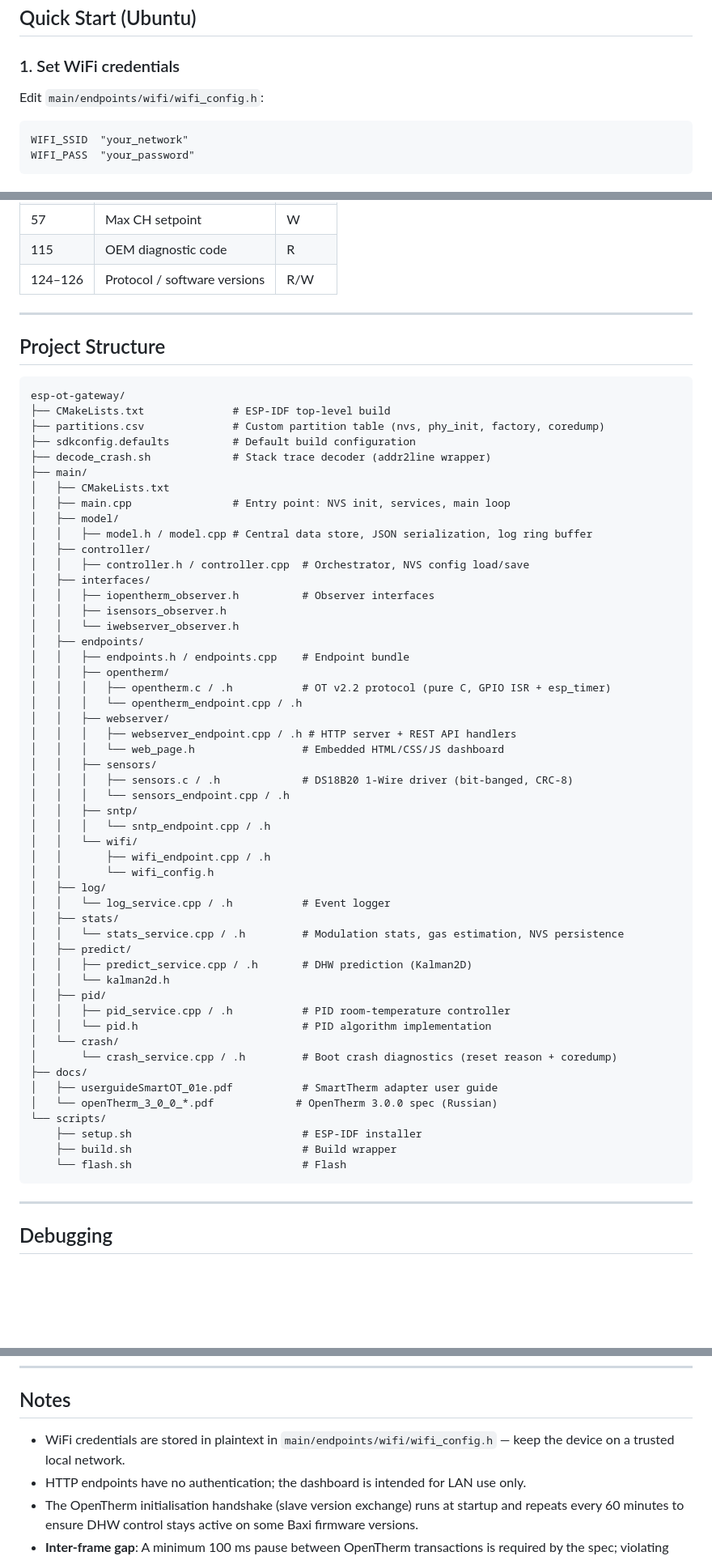
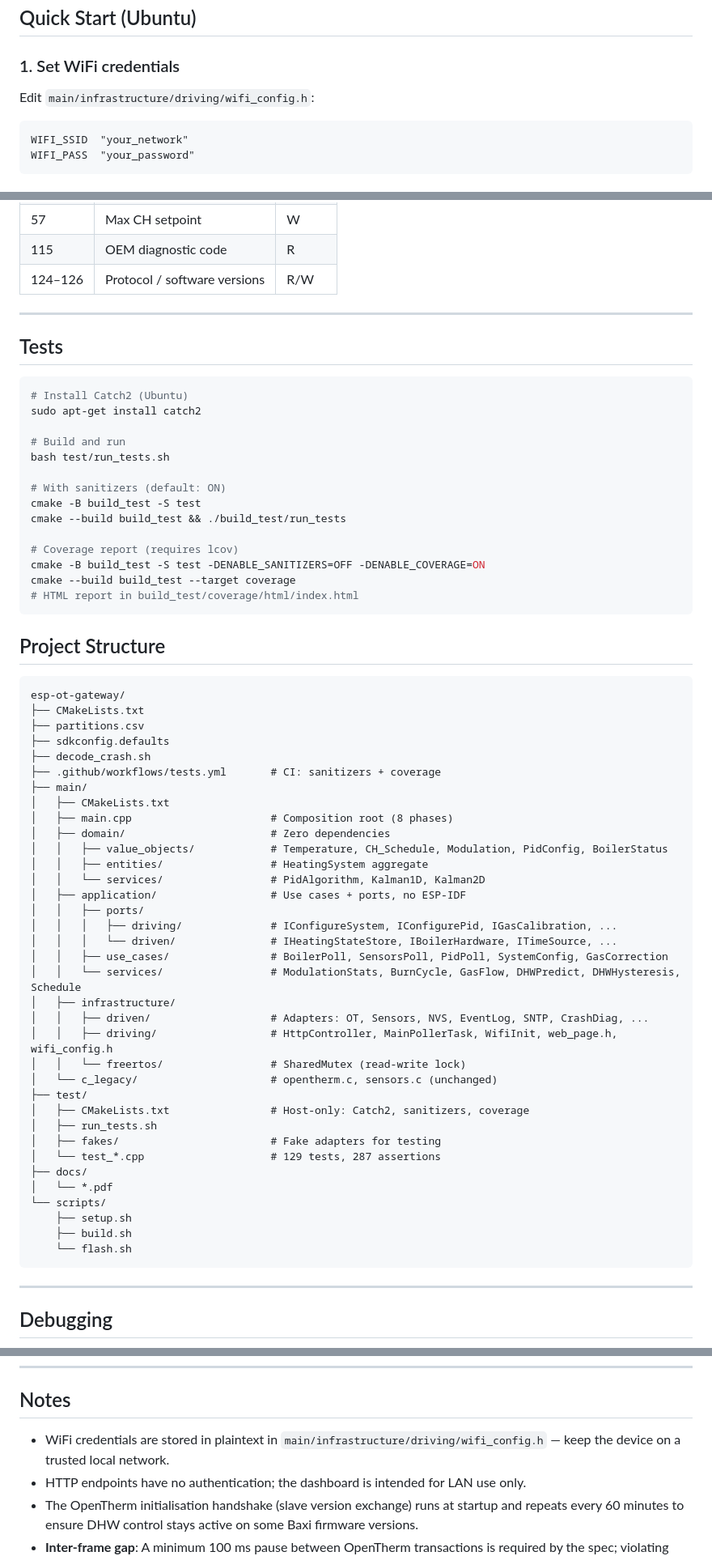
Before and after one commit to sogimu/esp-ot-gateway, a Markdown page: README.md, 3 parts joined by grey strips. Shown at 81% size. GitHub-like rendering; blank space fills up the shorter version.

Commit message:
* Add test status and coverage badges to README * Update project structure to Clean Architecture * Add host test and coverage instructions * Fix wifi_config.h path

````diff
--- a/README.md
+++ b/README.md
@@ -58,7 +61,7 @@ WiFi-connected OpenTherm boiler controller for ESP32. Implements a full OpenTher
 
 ### 1. Set WiFi credentials
 
-Edit `main/endpoints/wifi/wifi_config.h`:
+Edit `main/infrastructure/driving/wifi_config.h`:
 
 ```
 WIFI_SSID  "your_network"
@@ -230,60 +233,63 @@ curl -X POST http://<device-ip>/api/schedule \
 
 ---
 
+## Tests
+
+```bash
+# Install Catch2 (Ubuntu)
+sudo apt-get install catch2
+
+# Build and run
+bash test/run_tests.sh
+
+# With sanitizers (default: ON)
+cmake -B build_test -S test
+cmake --build build_test && ./build_test/run_tests
+
+# Coverage report (requires lcov)
+cmake -B build_test -S test -DENABLE_SANITIZERS=OFF -DENABLE_COVERAGE=ON
+cmake --build build_test --target coverage
+# HTML report in build_test/coverage/html/index.html
+```
+
 ## Project Structure
 
 ```
 esp-ot-gateway/
-├── CMakeLists.txt              # ESP-IDF top-level build
-├── partitions.csv              # Custom partition table (nvs, phy_init, factory, coredump)
-├── sdkconfig.defaults          # Default build configuration
-├── decode_crash.sh             # Stack trace decoder (addr2line wrapper)
+├── CMakeLists.txt
+├── partitions.csv
+├── sdkconfig.defaults
+├── decode_crash.sh
+├── .github/workflows/tests.yml       # CI: sanitizers + coverage
 ├── main/
 │   ├── CMakeLists.txt
-│   ├── main.cpp                # Entry point: NVS init, services, main loop
-│   ├── model/
-│   │   ├── model.h / model.cpp # Central data store, JSON serialization, log ring buffer
-│   ├── controller/
-│   │   ├── controller.h / controller.cpp  # Orchestrator, NVS config load/save
-│   ├── interfaces/
-│   │   ├── iopentherm_observer.h          # Observer interfaces
-│   │   ├── isensors_observer.h
-│   │   └── iwebserver_observer.h
-│   ├── endpoints/
-│   │   ├── endpoints.h / endpoints.cpp    # Endpoint bundle
-│   │   ├── opentherm/
-│   │   │   ├── opentherm.c / .h           # OT v2.2 protocol (pure C, GPIO ISR + esp_timer)
-│   │   │   └── opentherm_endpoint.cpp / .h
-│   │   ├── webserver/
-│   │   │   ├── webserver_endpoint.cpp / .h # HTTP server + REST API handlers
-│   │   │   └── web_page.h                 # Embedded HTML/CSS/JS dashboard
-│   │   ├── sensors/
-│   │   │   ├── sensors.c / .h             # DS18B20 1-Wire driver (bit-banged, CRC-8)
-│   │   │   └── sensors_endpoint.cpp / .h
-│   │   ├── sntp/
-│   │   │   └── sntp_endpoint.cpp / .h
-│   │   └── wifi/
-│   │       ├── wifi_endpoint.cpp / .h
-│   │       └── wifi_config.h
-│   ├── log/
-│   │   └── log_service.cpp / .h           # Event logger
-│   ├── stats/
-│   │   └── stats_service.cpp / .h         # Modulation stats, gas estimation, NVS persistence
-│   ├── predict/
-│   │   ├── predict_service.cpp / .h       # DHW prediction (Kalman2D)
-│   │   └── kalman2d.h
-│   ├── pid/
-│   │   ├── pid_service.cpp / .h           # PID room-temperature controller
-│   │   └── pid.h                          # PID algorithm implementation
-│   └── crash/
-│       └── crash_service.cpp / .h         # Boot crash diagnostics (reset reason + coredump)
+│   ├── main.cpp                      # Composition root (8 phases)
+│   ├── domain/                       # Zero dependencies
+│   │   ├── value_objects/            # Temperature, CH_Schedule, Modulation, PidConfig, BoilerStatus
+│   │   ├── entities/                 # HeatingSystem aggregate
+│   │   └── services/                 # PidAlgorithm, Kalman1D, Kalman2D
+│   ├── application/                  # Use cases + ports, no ESP-IDF
+│   │   ├── ports/
+│   │   │   ├── driving/              # IConfigureSystem, IConfigurePid, IGasCalibration, ...
+│   │   │   └── driven/               # IHeatingStateStore, IBoilerHardware, ITimeSource, ...
+│   │   ├── use_cases/                # BoilerPoll, SensorsPoll, PidPoll, SystemConfig, GasCorrection
+│   │   └── services/                 # ModulationStats, BurnCycle, GasFlow, DHWPredict, DHWHysteresis, Schedule
+│   ├── infrastructure/
+│   │   ├── driven/                   # Adapters: OT, Sensors, NVS, EventLog, SNTP, CrashDiag, ...
+│   │   ├── driving/                  # HttpController, MainPollerTask, WifiInit, web_page.h, wifi_config.h
+│   │   └── freertos/                 # SharedMutex (read-write lock)
+│   └── c_legacy/                     # opentherm.c, sensors.c (unchanged)
+├── test/
+│   ├── CMakeLists.txt                # Host-only: Catch2, sanitizers, coverage
+│   ├── run_tests.sh
+│   ├── fakes/                        # Fake adapters for testing
+│   └── test_*.cpp                    # 129 tests, 287 assertions
 ├── docs/
-│   ├── userguideSmartOT_01e.pdf           # SmartTherm adapter user guide
-│   └── openTherm_3_0_0_*.pdf             # OpenTherm 3.0.0 spec (Russian)
+│   └── *.pdf
 └── scripts/
-    ├── setup.sh                           # ESP-IDF installer
-    ├── build.sh                           # Build wrapper
-    └── flash.sh                           # Flash
+    ├── setup.sh
+    ├── build.sh
+    └── flash.sh
 ```
 
 ---
@@ -327,7 +333,7 @@ idf.py -p /dev/ttyUSB0 flash
 
 ## Notes
 
-- WiFi credentials are stored in plaintext in `main/endpoints/wifi/wifi_config.h` — keep the device on a trusted local network.
+- WiFi credentials are stored in plaintext in `main/infrastructure/driving/wifi_config.h` — keep the device on a trusted local network.
 - HTTP endpoints have no authentication; the dashboard is intended for LAN use only.
 - The OpenTherm initialisation handshake (slave version exchange) runs at startup and repeats every 60 minutes to ensure DHW control stays active on some Baxi firmware versions.
 - **Inter-frame gap**: A minimum 100 ms pause between OpenTherm transactions is required by the spec; violating this causes `NO_RESP` errors and boiler resets on Baxi hardware.
````
Also changed, not shown: other parts of README.md (+3 -0 lines).
